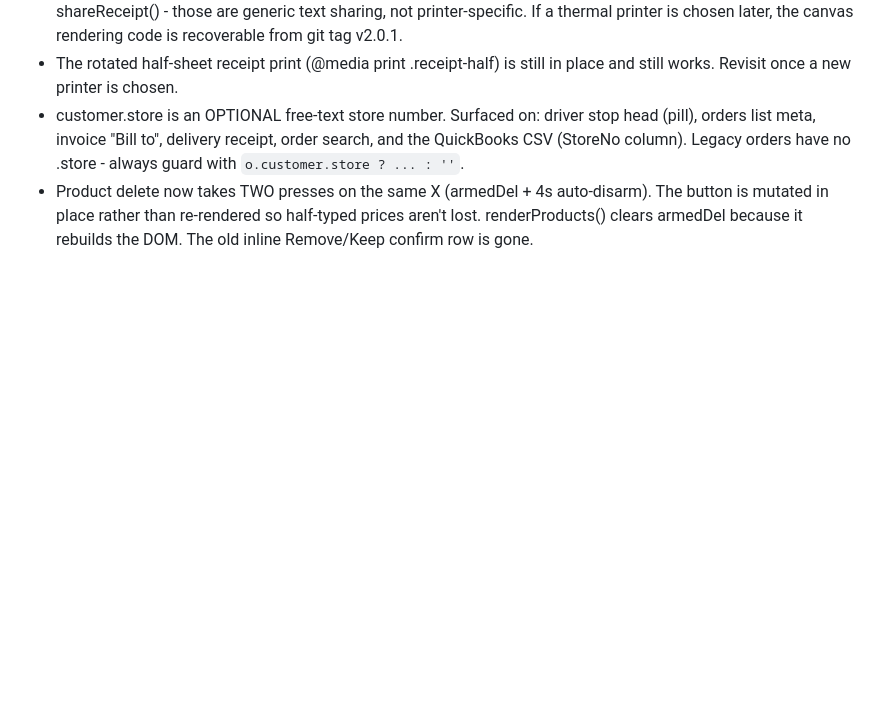
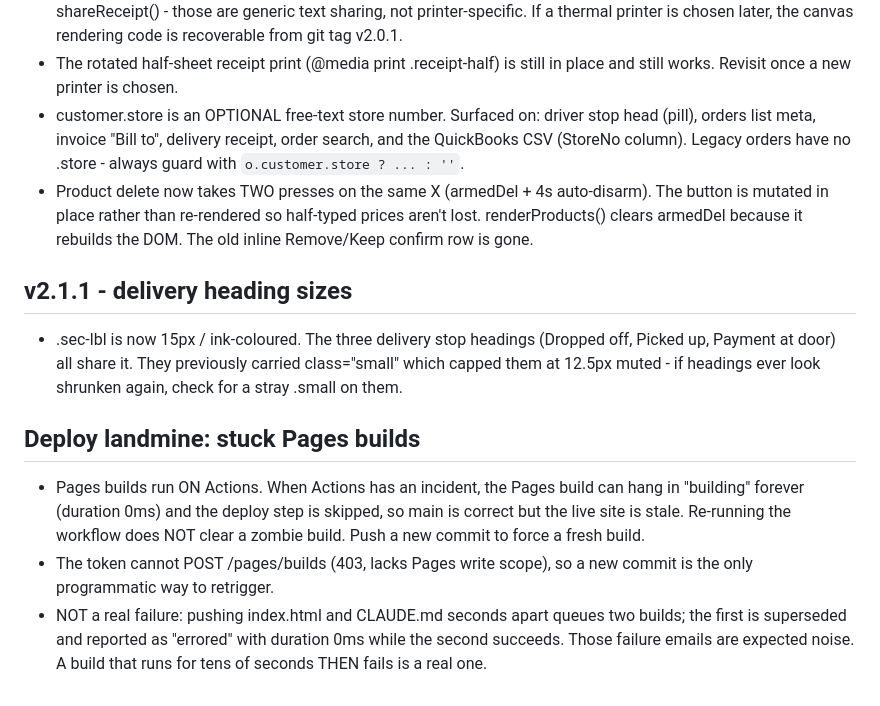
Before and after one commit to crepracon/Merrickville-cookies-delivery-app, a Markdown page: CLAUDE.md, the part around the change. GitHub-like rendering; blank space fills up the shorter version.

Commit message:
docs: v2.1.1 notes + stuck Pages build landmine (retrigger deploy)

```diff
--- a/CLAUDE.md
+++ b/CLAUDE.md
@@ -184,3 +184,21 @@ Fonts only from Google Fonts CDN. Deployed via GitHub Pages.
   The button is mutated in place rather than re-rendered so half-typed prices
   aren't lost. renderProducts() clears armedDel because it rebuilds the DOM.
   The old inline Remove/Keep confirm row is gone.
+
+## v2.1.1 - delivery heading sizes
+- .sec-lbl is now 15px / ink-coloured. The three delivery stop headings
+  (Dropped off, Picked up, Payment at door) all share it. They previously
+  carried class="small" which capped them at 12.5px muted - if headings ever
+  look shrunken again, check for a stray .small on them.
+
+## Deploy landmine: stuck Pages builds
+- Pages builds run ON Actions. When Actions has an incident, the Pages build can
+  hang in "building" forever (duration 0ms) and the deploy step is skipped, so
+  main is correct but the live site is stale. Re-running the workflow does NOT
+  clear a zombie build. Push a new commit to force a fresh build.
+- The token cannot POST /pages/builds (403, lacks Pages write scope), so a new
+  commit is the only programmatic way to retrigger.
+- NOT a real failure: pushing index.html and CLAUDE.md seconds apart queues two
+  builds; the first is superseded and reported as "errored" with duration 0ms
+  while the second succeeds. Those failure emails are expected noise. A build
+  that runs for tens of seconds THEN fails is a real one.
```
